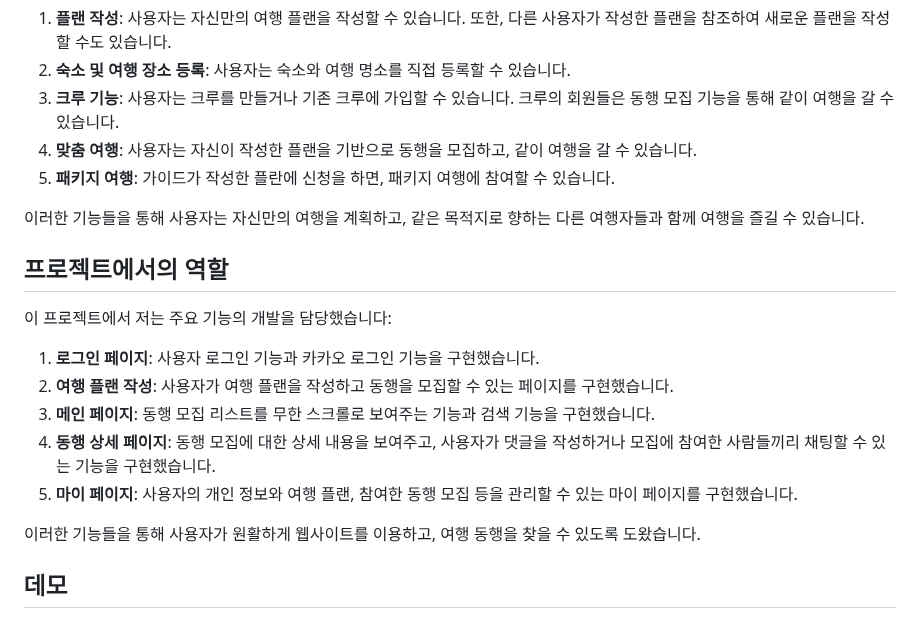
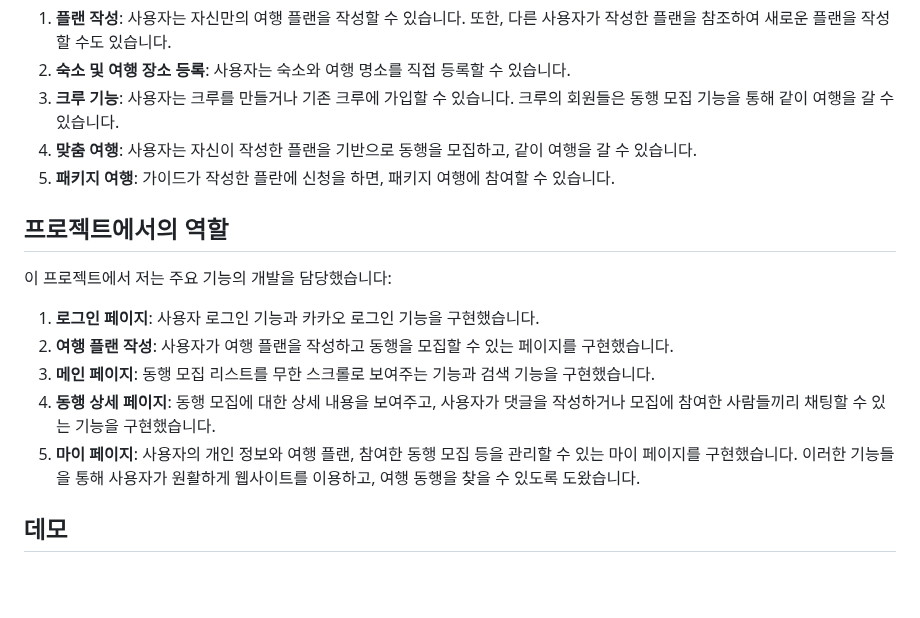
Before and after one commit to waz6432/web-portfolio, a Markdown page: README.md, the part around the change. GitHub-like rendering; blank space fills up the shorter version.

```diff
--- a/README.md
+++ b/README.md
@@ -36,8 +36,6 @@ TripStation은 사용자가 여행을 계획하고 동행을 찾을 수 있는
 4. **맞춤 여행**: 사용자는 자신이 작성한 플랜을 기반으로 동행을 모집하고, 같이 여행을 갈 수 있습니다.
 5. **패키지 여행**: 가이드가 작성한 플란에 신청을 하면, 패키지 여행에 참여할 수 있습니다.
 
-이러한 기능들을 통해 사용자는 자신만의 여행을 계획하고, 같은 목적지로 향하는 다른 여행자들과 함께 여행을 즐길 수 있습니다.
-
 ## 프로젝트에서의 역할
 
 이 프로젝트에서 저는 주요 기능의 개발을 담당했습니다:
@@ -47,7 +45,6 @@ TripStation은 사용자가 여행을 계획하고 동행을 찾을 수 있는
 3. **메인 페이지**: 동행 모집 리스트를 무한 스크롤로 보여주는 기능과 검색 기능을 구현했습니다.
 4. **동행 상세 페이지**: 동행 모집에 대한 상세 내용을 보여주고, 사용자가 댓글을 작성하거나 모집에 참여한 사람들끼리 채팅할 수 있는 기능을 구현했습니다.
 5. **마이 페이지**: 사용자의 개인 정보와 여행 플랜, 참여한 동행 모집 등을 관리할 수 있는 마이 페이지를 구현했습니다.
-
 이러한 기능들을 통해 사용자가 원활하게 웹사이트를 이용하고, 여행 동행을 찾을 수 있도록 도왔습니다.
 
 ## 데모
```
